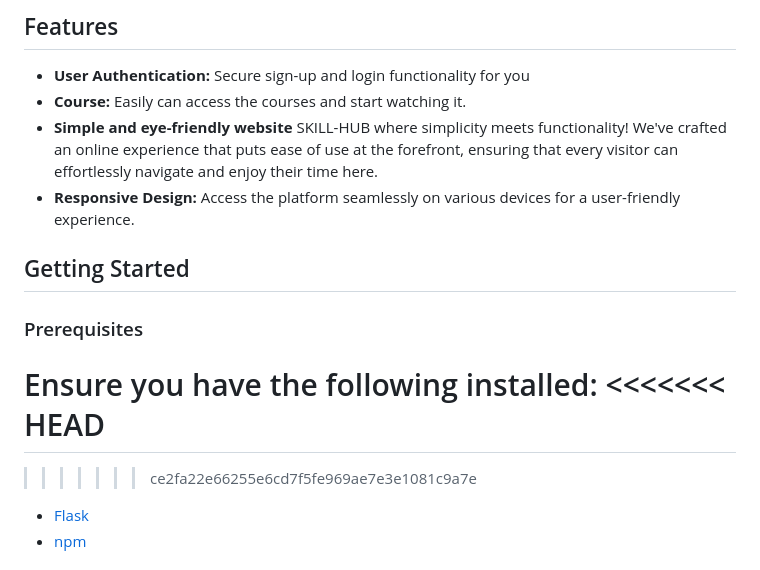
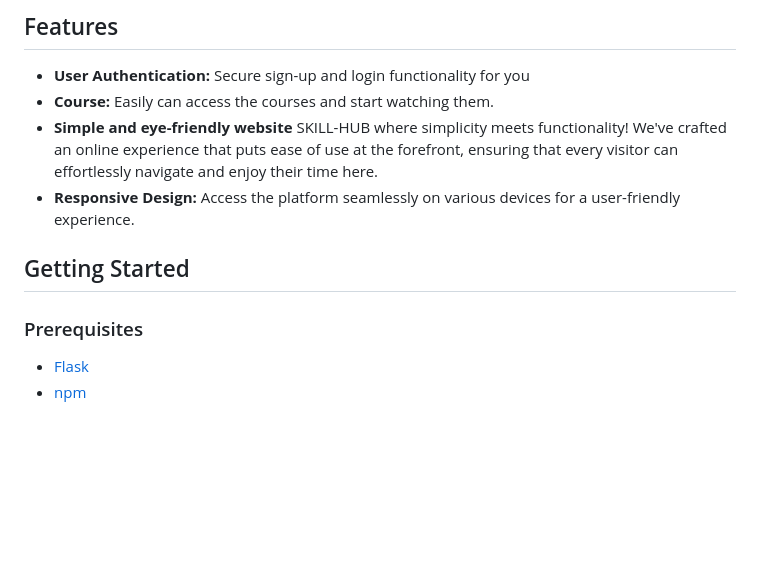
Before and after one commit to Noransaber/pre-portfolio-propjet, a Markdown page: README.md, the part around the change printed below. GitHub-like rendering; blank space fills up the shorter version.

```diff
--- a/README.md
+++ b/README.md
@@ -27,17 +28,12 @@ we utilized HTML, CSS, JS, and Python (Flask). As junior developers, we encounte
 
 ## Features
 - **User Authentication:** Secure sign-up and login functionality for you
-- **Course:** Easily can access the courses and start watching it.
+- **Course:** Easily can access the courses and start watching them.
 - **Simple and eye-friendly website** SKILL-HUB where simplicity meets functionality! We've crafted an online experience that puts ease of use at the forefront, ensuring that every visitor can effortlessly navigate and enjoy their time here.
 - **Responsive Design:** Access the platform seamlessly on various devices for a user-friendly experience.
 
 ## Getting Started
 ### Prerequisites
-Ensure you have the following installed:
-<<<<<<< HEAD
-=======
-
->>>>>>> ce2fa22e66255e6cd7f5fe969ae7e3e1081c9a7e
 - [Flask](https://flask.palletsprojects.com/)
 - [npm](https://www.npmjs.com/)
 
```
Also changed, not shown: other parts of README.md (+2 -1 lines).
